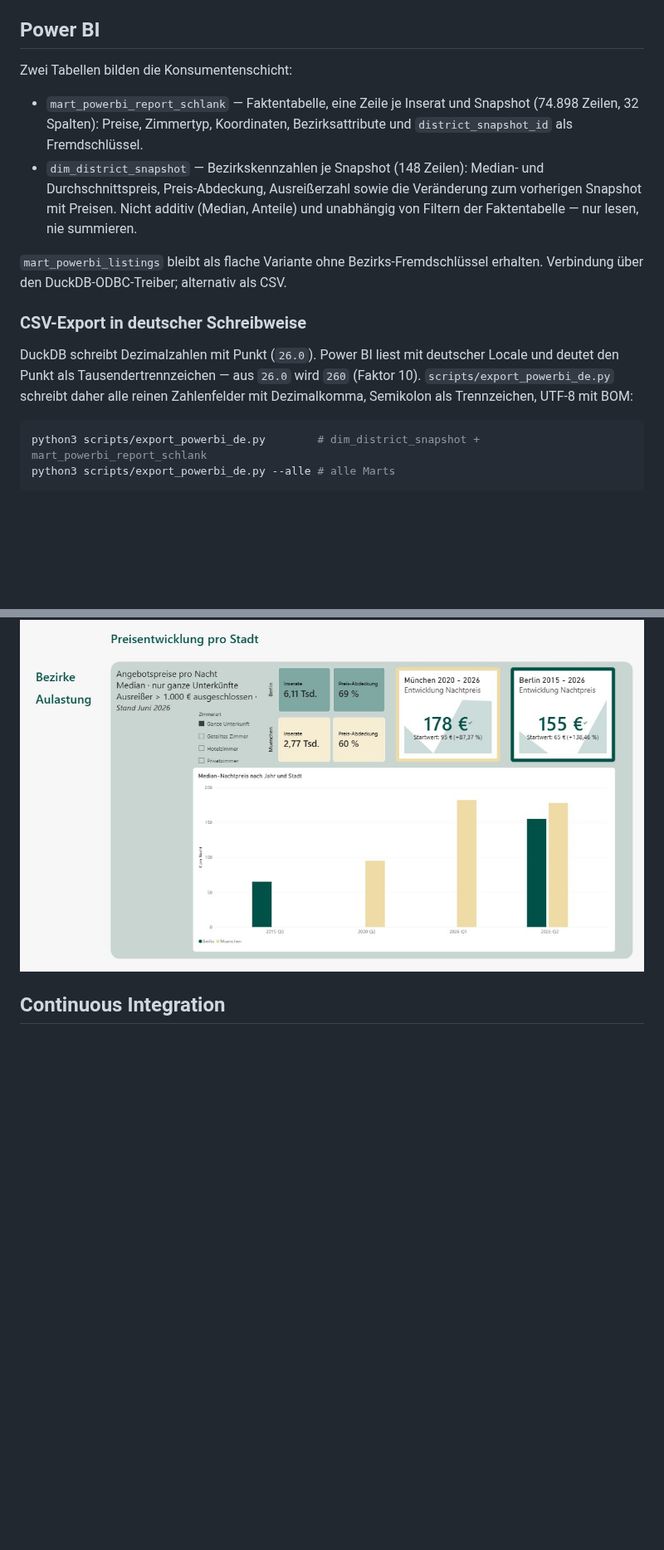
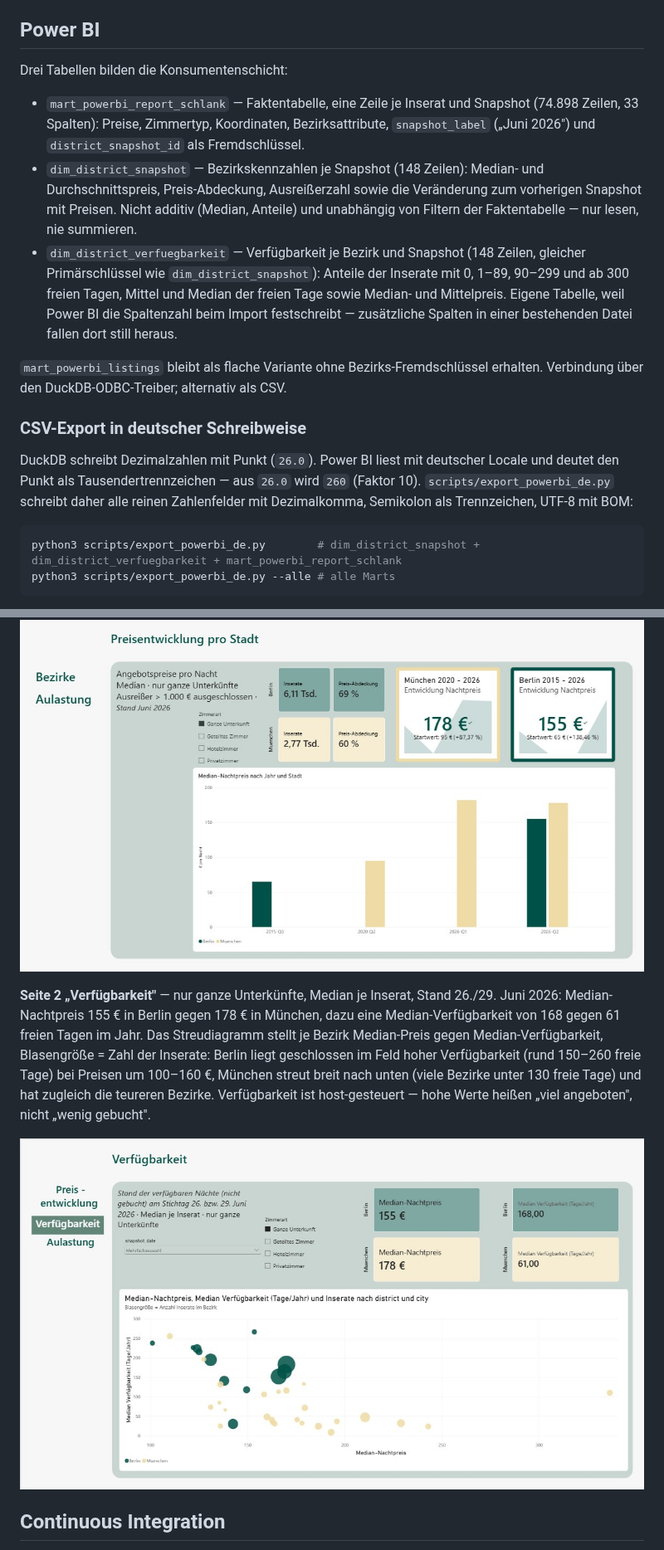
Before and after one commit to voizard/Airbnb_Vergleich_MU_B, a Markdown page: README.md, 2 parts joined by grey strips. Shown at 83% size. Rendered like a GitHub page; pictures changed too: docs/powerbi_verfuegbarkeit.png (added); blank space fills up the shorter version.

````diff
--- a/README.md
+++ b/README.md
@@ -152,15 +154,22 @@ Umgebungsvariablen: `AIRBNB_RAW_DIR` (Standard: `../airbnb/raw`),
 
 ## Power BI
 
-Zwei Tabellen bilden die Konsumentenschicht:
+Drei Tabellen bilden die Konsumentenschicht:
 
 - `mart_powerbi_report_schlank` — Faktentabelle, eine Zeile je Inserat und
-  Snapshot (74.898 Zeilen, 32 Spalten): Preise, Zimmertyp, Koordinaten,
-  Bezirksattribute und `district_snapshot_id` als Fremdschlüssel.
+  Snapshot (74.898 Zeilen, 33 Spalten): Preise, Zimmertyp, Koordinaten,
+  Bezirksattribute, `snapshot_label` („Juni 2026") und `district_snapshot_id`
+  als Fremdschlüssel.
 - `dim_district_snapshot` — Bezirkskennzahlen je Snapshot (148 Zeilen):
   Median- und Durchschnittspreis, Preis-Abdeckung, Ausreißerzahl sowie die
   Veränderung zum vorherigen Snapshot mit Preisen. Nicht additiv (Median,
   Anteile) und unabhängig von Filtern der Faktentabelle — nur lesen, nie summieren.
+- `dim_district_verfuegbarkeit` — Verfügbarkeit je Bezirk und Snapshot
+  (148 Zeilen, gleicher Primärschlüssel wie `dim_district_snapshot`): Anteile
+  der Inserate mit 0, 1–89, 90–299 und ab 300 freien Tagen, Mittel und Median
+  der freien Tage sowie Median- und Mittelpreis. Eigene Tabelle, weil Power BI
+  die Spaltenzahl beim Import festschreibt — zusätzliche Spalten in einer
+  bestehenden Datei fallen dort still heraus.
 
 `mart_powerbi_listings` bleibt als flache Variante ohne Bezirks-Fremdschlüssel
 erhalten. Verbindung über den DuckDB-ODBC-Treiber; alternativ als CSV.
@@ -173,7 +182,7 @@ Locale und deutet den Punkt als Tausendertrennzeichen — aus `26.0` wird `260`
 Zahlenfelder mit Dezimalkomma, Semikolon als Trennzeichen, UTF-8 mit BOM:
 
 ```bash
-python3 scripts/export_powerbi_de.py        # dim_district_snapshot + mart_powerbi_report_schlank
+python3 scripts/export_powerbi_de.py        # dim_district_snapshot + dim_district_verfuegbarkeit + mart_powerbi_report_schlank
 python3 scripts/export_powerbi_de.py --alle # alle Marts
 ```
 
@@ -183,6 +192,18 @@ Import in Power BI: Zahlen mit Gebietsschema **Deutsch**, die Wahr/Falsch-Spalte
 `true`/`false`.
 
 ![Startseite des Power-BI-Berichts: Preisentwicklung Berlin und München](docs/powerbi_startseite.png?v=2)
+
+**Seite 2 „Verfügbarkeit"** — nur ganze Unterkünfte, Median je Inserat, Stand
+26./29. Juni 2026: Median-Nachtpreis 155 € in Berlin gegen 178 € in München,
+dazu eine Median-Verfügbarkeit von 168 gegen 61 freien Tagen im Jahr. Das
+Streudiagramm stellt je Bezirk Median-Preis gegen Median-Verfügbarkeit,
+Blasengröße = Zahl der Inserate: Berlin liegt geschlossen im Feld hoher
+Verfügbarkeit (rund 150–260 freie Tage) bei Preisen um 100–160 €, München
+streut breit nach unten (viele Bezirke unter 130 freie Tage) und hat zugleich
+die teureren Bezirke. Verfügbarkeit ist host-gesteuert — hohe Werte heißen
+„viel angeboten", nicht „wenig gebucht".
+
+![Seite 2 des Power-BI-Berichts: Verfügbarkeit Berlin und München](docs/powerbi_verfuegbarkeit.png)
 
 ## Continuous Integration
 
````
Also changed, not shown: other parts of README.md (+3 -1 lines), 5 other files.
